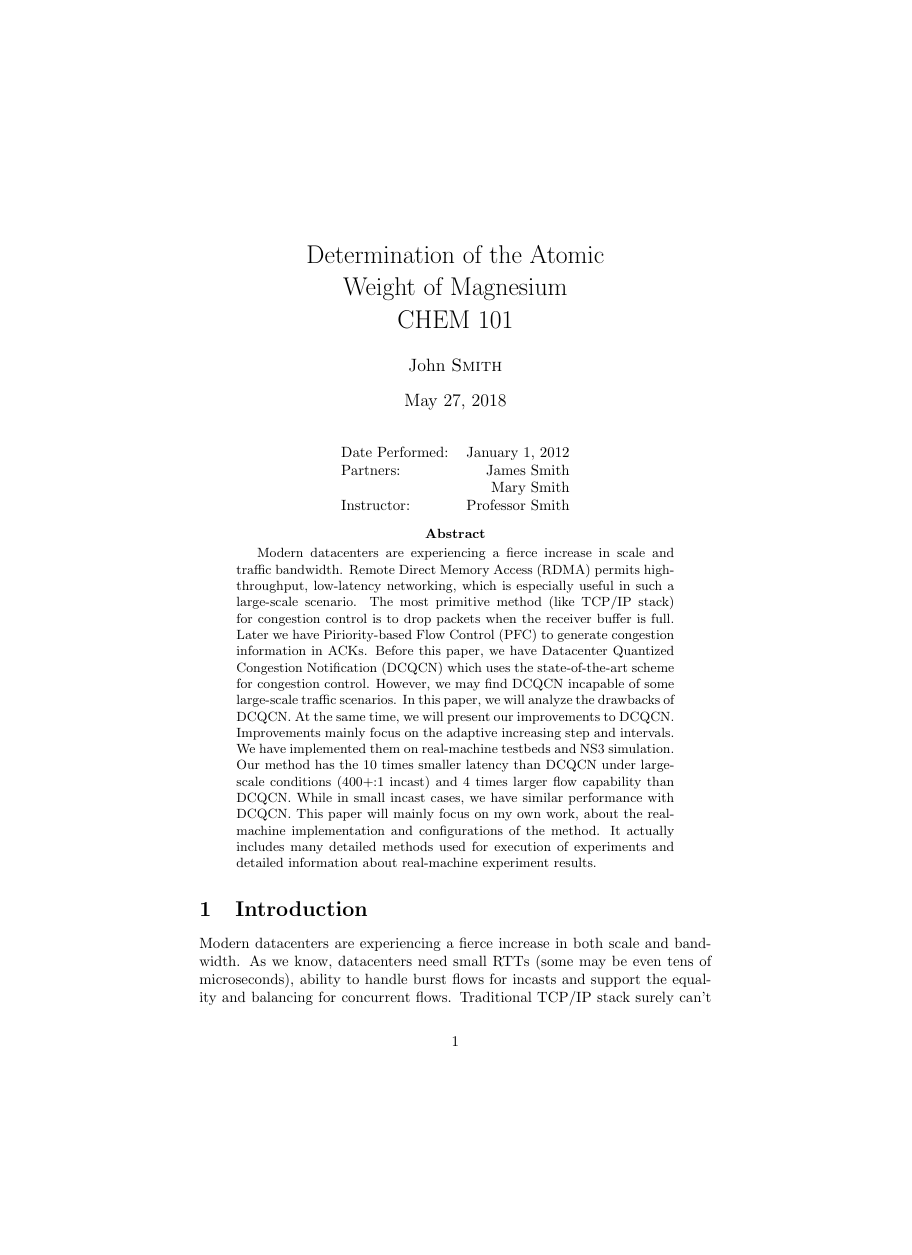
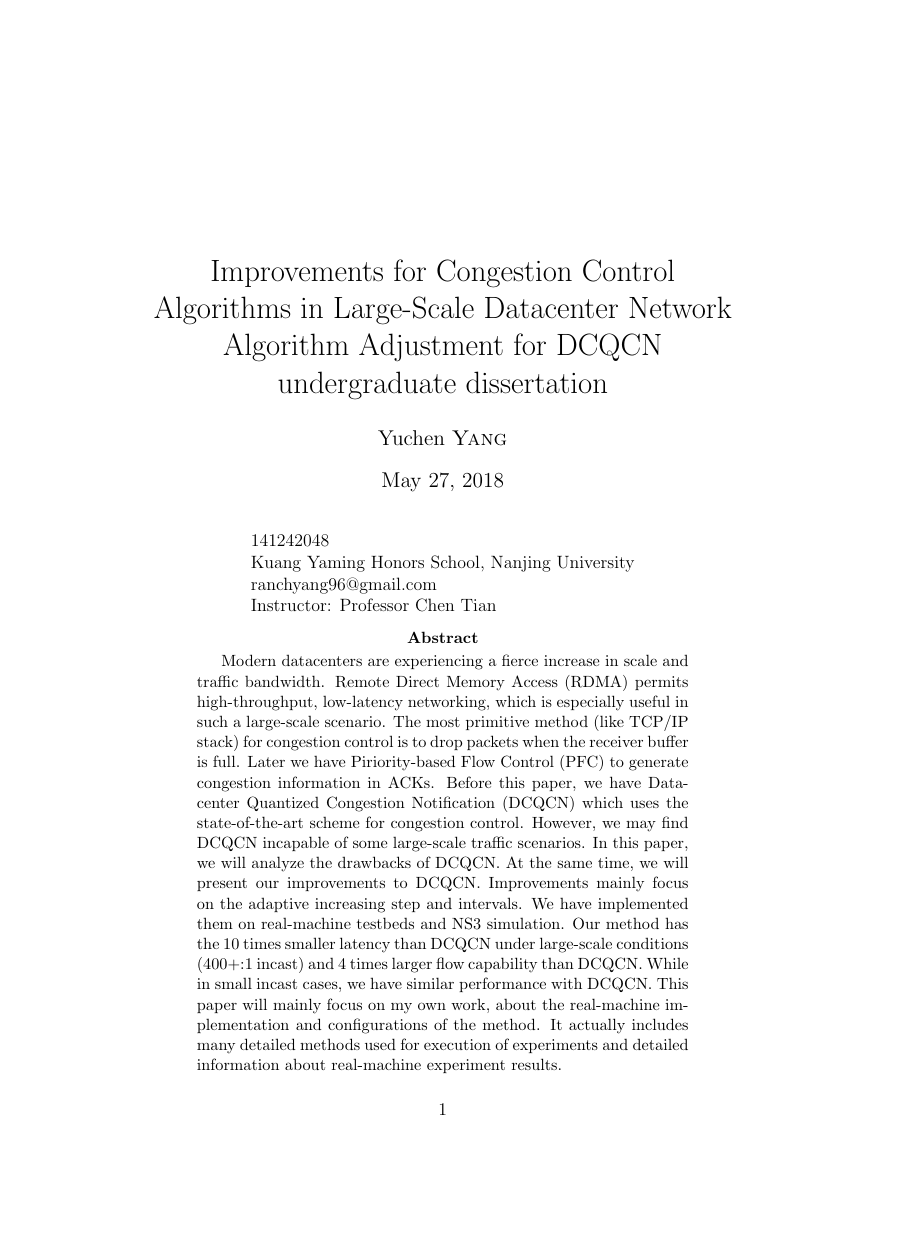
Before and after one commit to ranchyang96/undergraduate_dissertation, a LaTeX paper (report.tex): page 1 of 11 before the commit and page 1 of 13 after it, the shorter picture padded with empty space. Compiled offline with pdfLaTeX.

Commit message:
slight changes in format

```diff
--- a/report.tex
+++ b/report.tex
@@ -19,17 +19,18 @@
 %	PACKAGES AND DOCUMENT CONFIGURATIONS
 %----------------------------------------------------------------------------------------
 
-\documentclass{article}
+\documentclass[12pt,a4paper]{article}
 
-\usepackage[version=3]{mhchem} % Package for chemical equation typesetting
-\usepackage{siunitx} % Provides the \SI{}{} and \si{} command for typesetting SI units
+%\usepackage[version=3]{mhchem} % Package for chemical equation typesetting
+%\usepackage{siunitx} % Provides the \SI{}{} and \si{} command for typesetting SI units
 \usepackage{graphicx} % Required for the inclusion of images
 \usepackage{natbib} % Required to change bibliography style to APA
 \usepackage{amsmath} % Required for some math elements
+\usepackage{enumerate}
+\setlength\parindent{24pt}
 
-\setlength\parindent{0pt} % Removes all indentation from paragraphs
 
-\renewcommand{\labelenumi}{\alph{enumi}.} % Make numbering in the enumerate environment by letter rather than number (e.g. section 6)
+%\renewcommand{\labelenumi}{\alph{enumi}.} % Make numbering in the enumerate environment by letter rather than number (e.g. section 6)
 
 %\usepackage{times} % Uncomment to use the Times New Roman font
 
@@ -37,9 +38,9 @@
 %	DOCUMENT INFORMATION
 %----------------------------------------------------------------------------------------
 
-\title{Determination of the Atomic \\ Weight of Magnesium \\ CHEM 101} % Title
+\title{Improvements for Congestion Control Algorithms in Large-Scale Datacenter Network \\ Algorithm Adjustment for DCQCN \\ undergraduate dissertation} % Title
 
-\author{John \textsc{Smith}} % Author name
+\author{Yuchen \textsc{Yang}} % Author name
 
 \date{\today} % Date for the report
 
@@ -48,11 +49,11 @@
 \maketitle % Insert the title, author and date
 
 \begin{center}
-\begin{tabular}{l r}
-Date Performed: & January 1, 2012 \\ % Date the experiment was performed
-Partners: & James Smith \\ % Partner names
-& Mary Smith \\
-Instructor: & Professor Smith % Instructor/supervisor
+\begin{tabular}{l}
+141242048 \\
+Kuang Yaming Honors School, Nanjing University \\
+ranchyang96@gmail.com \\
+Instructor: Professor Chen Tian
 \end{tabular}
 \end{center}
 
```
Also changed, not shown: report.pdf, 4 other files.
